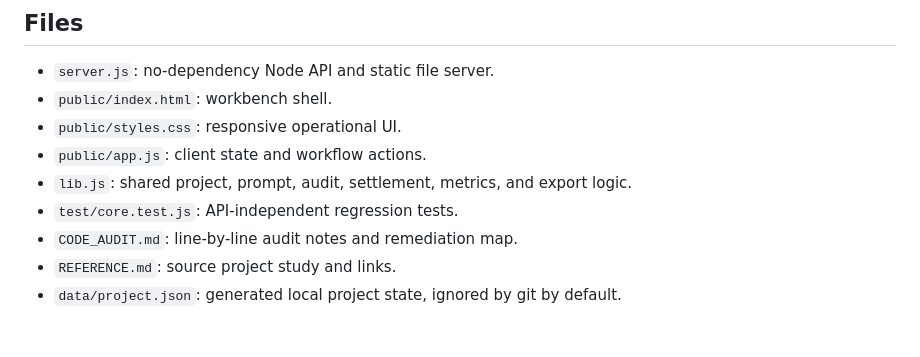
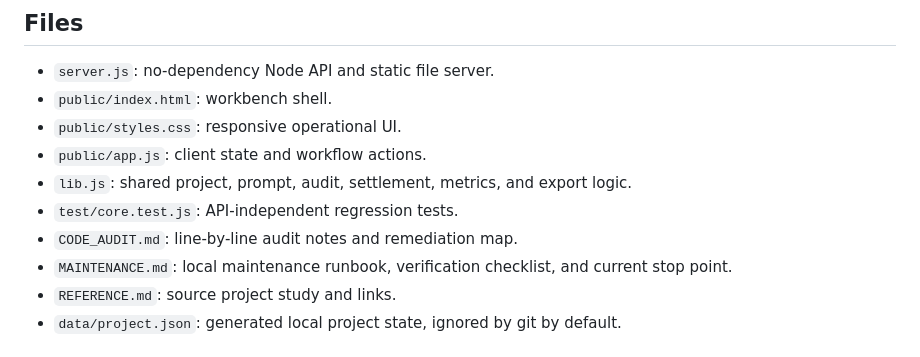
Before and after one commit to cocojojo5213/pudding-writing-buddy, a Markdown page: README.md, the part around the change. GitHub-like rendering.

Commit message:
Add maintenance runbook

```diff
--- a/README.md
+++ b/README.md
@@ -82,6 +82,7 @@ curl -s http://127.0.0.1:5179/api/health
 - `lib.js`: shared project, prompt, audit, settlement, metrics, and export logic.
 - `test/core.test.js`: API-independent regression tests.
 - `CODE_AUDIT.md`: line-by-line audit notes and remediation map.
+- `MAINTENANCE.md`: local maintenance runbook, verification checklist, and current stop point.
 - `REFERENCE.md`: source project study and links.
 - `data/project.json`: generated local project state, ignored by git by default.
 
```
Also changed, not shown: MAINTENANCE.md (added, +196 -0 lines).
